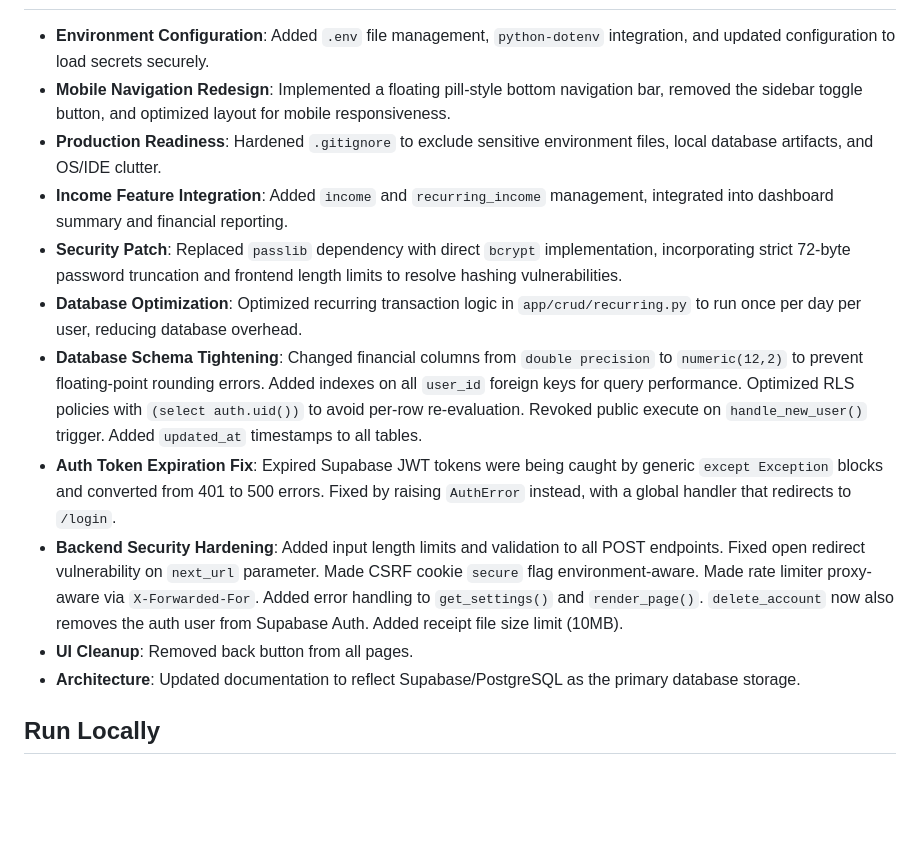
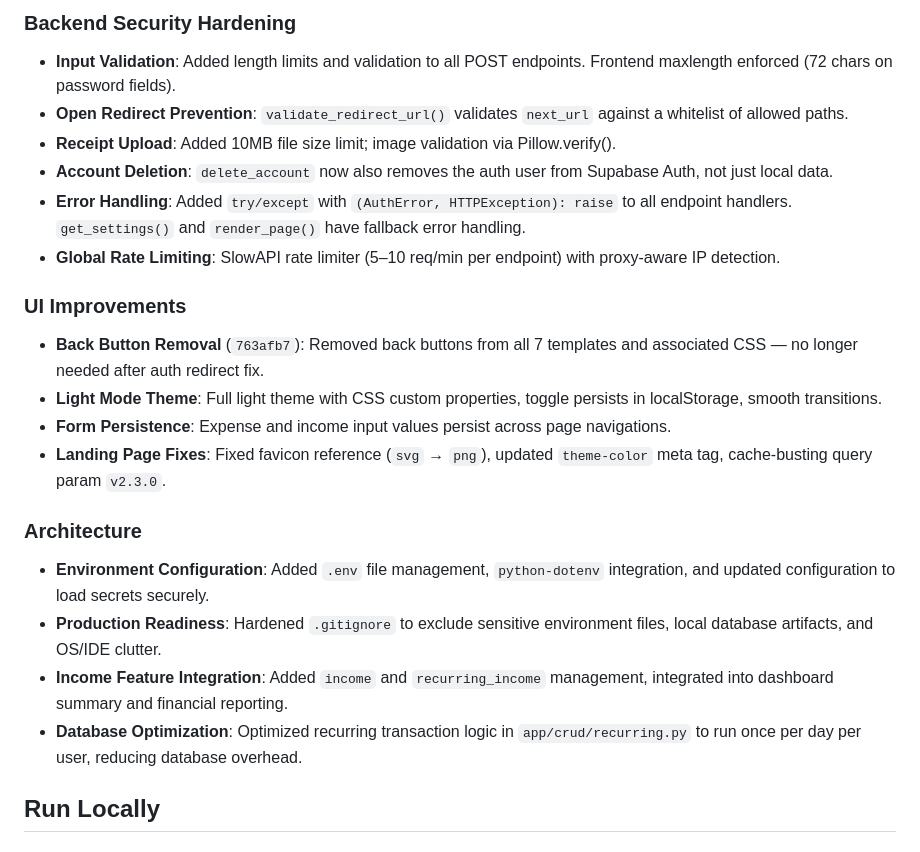
Before and after one commit to DeveloperGru141/expense_tracker, a Markdown page: README.md, the part around one of its changes. Rendered like a GitHub page; blank space fills up the shorter version.

```diff
--- a/README.md
+++ b/README.md
@@ -57,14 +86,22 @@ The application utilizes a PostgreSQL database managed via Supabase.
+### Backend Security Hardening
+- **Input Validation**: Added length limits and validation to all POST endpoints. Frontend maxlength enforced (72 chars on password fields).
+- **Open Redirect Prevention**: `validate_redirect_url()` validates `next_url` against a whitelist of allowed paths.
+- **Receipt Upload**: Added 10MB file size limit; image validation via Pillow.verify().
+- **Account Deletion**: `delete_account` now also removes the auth user from Supabase Auth, not just local data.
+- **Error Handling**: Added `try/except` with `(AuthError, HTTPException): raise` to all endpoint handlers. `get_settings()` and `render_page()` have fallback error handling.
+- **Global Rate Limiting**: SlowAPI rate limiter (5–10 req/min per endpoint) with proxy-aware IP detection.
+
+### UI Improvements
+- **Back Button Removal** (`763afb7`): Removed back buttons from all 7 templates and associated CSS — no longer needed after auth redirect fix.
+- **Light Mode Theme**: Full light theme with CSS custom properties, toggle persists in localStorage, smooth transitions.
+- **Form Persistence**: Expense and income input values persist across page navigations.
+- **Landing Page Fixes**: Fixed favicon reference (`svg` → `png`), updated `theme-color` meta tag, cache-busting query param `v2.3.0`.
+
+### Architecture
 - **Environment Configuration**: Added `.env` file management, `python-dotenv` integration, and updated configuration to load secrets securely.
-- **Mobile Navigation Redesign**: Implemented a floating pill-style bottom navigation bar, removed the sidebar toggle button, and optimized layout for mobile responsiveness.
 - **Production Readiness**: Hardened `.gitignore` to exclude sensitive environment files, local database artifacts, and OS/IDE clutter.
 - **Income Feature Integration**: Added `income` and `recurring_income` management, integrated into dashboard summary and financial reporting.
-- **Security Patch**: Replaced `passlib` dependency with direct `bcrypt` implementation, incorporating strict 72-byte password truncation and frontend length limits to resolve hashing vulnerabilities.
 - **Database Optimization**: Optimized recurring transaction logic in `app/crud/recurring.py` to run once per day per user, reducing database overhead.
-- **Database Schema Tightening**: Changed financial columns from `double precision` to `numeric(12,2)` to prevent floating-point rounding errors. Added indexes on all `user_id` foreign keys for query performance. Optimized RLS policies with `(select auth.uid())` to avoid per-row re-evaluation. Revoked public execute on `handle_new_user()` trigger. Added `updated_at` timestamps to all tables.
-- **Auth Token Expiration Fix**: Expired Supabase JWT tokens were being caught by generic `except Exception` blocks and converted from 401 to 500 errors. Fixed by raising `AuthError` instead, with a global handler that redirects to `/login`.
-- **Backend Security Hardening**: Added input length limits and validation to all POST endpoints. Fixed open redirect vulnerability on `next_url` parameter. Made CSRF cookie `secure` flag environment-aware. Made rate limiter proxy-aware via `X-Forwarded-For`. Added error handling to `get_settings()` and `render_page()`. `delete_account` now also removes the auth user from Supabase Auth. Added receipt file size limit (10MB).
-- **UI Cleanup**: Removed back button from all pages.
-- **Architecture**: Updated documentation to reflect Supabase/PostgreSQL as the primary database storage.
 
 ## Run Locally
 
```
Also changed, not shown: other parts of README.md (+29 -0 lines).
